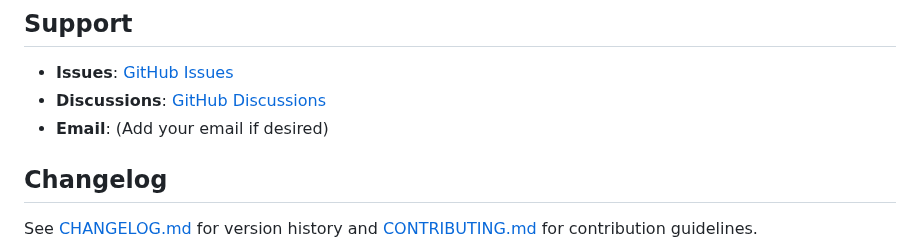
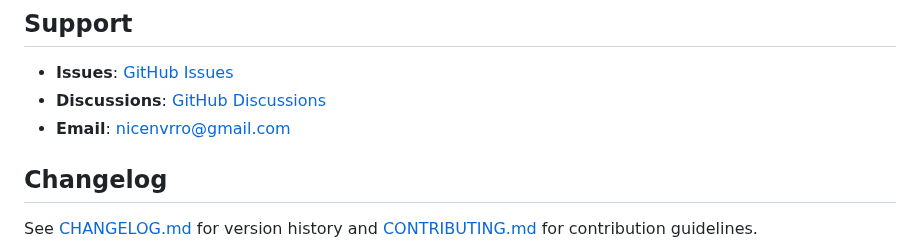
Before and after one commit to nicenvrro-dev/chromap, a Markdown page: README.md, the part around the change. GitHub-like rendering.

Commit message:
Update email contact in README.md

```diff
--- a/README.md
+++ b/README.md
@@ -364,7 +364,7 @@ This project is licensed under the MIT License - see the [LICENSE](LICENSE) file
 
 - **Issues**: [GitHub Issues](https://github.com/nicenvrro-dev/chromap/issues)
 - **Discussions**: [GitHub Discussions](https://github.com/nicenvrro-dev/chromap/discussions)
-- **Email**: (Add your email if desired)
+- **Email**: nicenvrro@gmail.com
 
 ## Changelog
 
```
